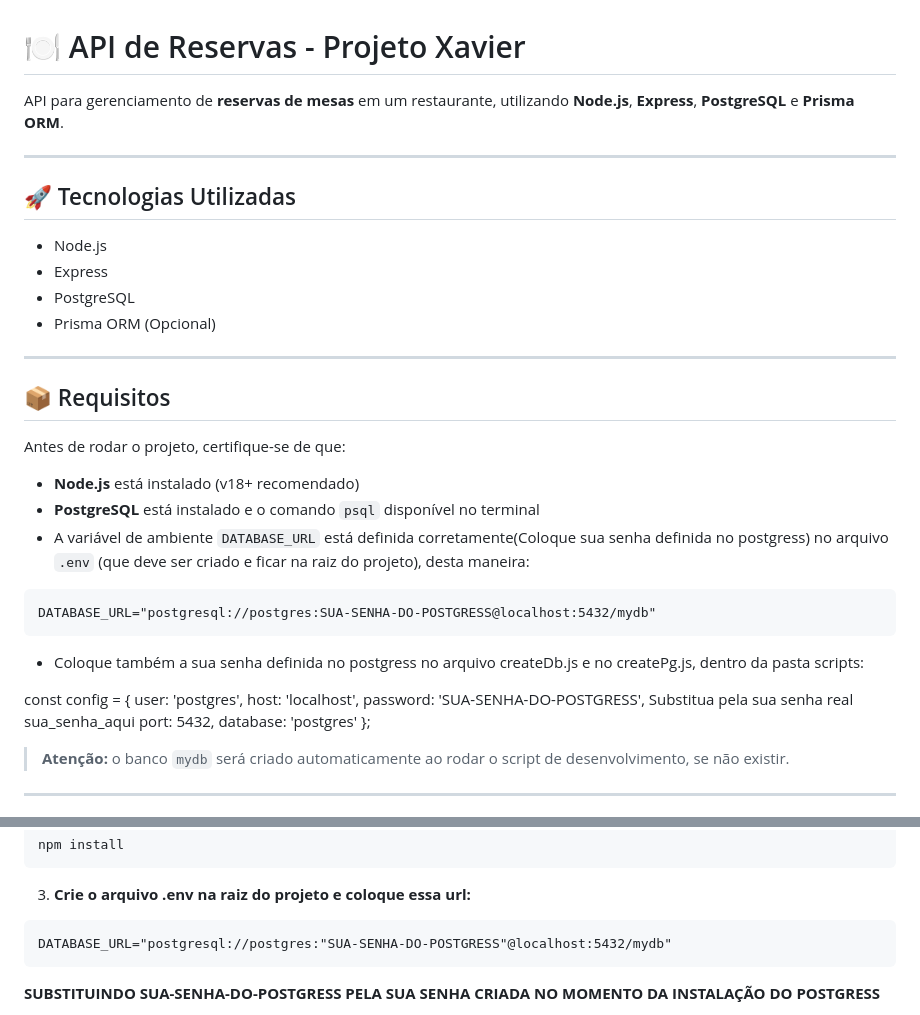
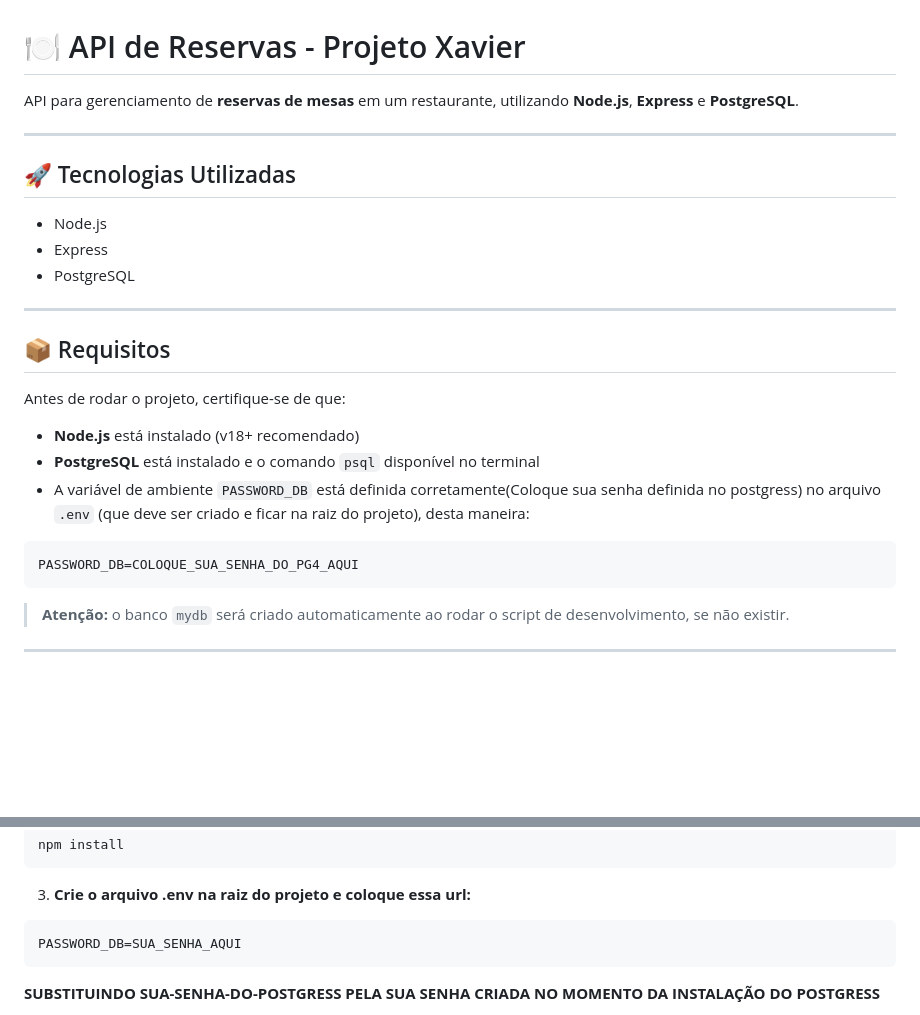
Before and after one commit to AlphaLab2025/SmartMesa, a Markdown page: README.md, 2 parts joined by grey strips. Drawn GitHub-style; blank space fills up the shorter version.

````diff
--- a/README.md
+++ b/README.md
@@ -1,6 +1,6 @@
 # 🍽️ API de Reservas - Projeto Xavier
 
-API para gerenciamento de **reservas de mesas** em um restaurante, utilizando **Node.js**, **Express**, **PostgreSQL** e **Prisma ORM**.
+API para gerenciamento de **reservas de mesas** em um restaurante, utilizando **Node.js**, **Express** e **PostgreSQL**.
 
 ---
 
@@ -9,7 +9,6 @@ API para gerenciamento de **reservas de mesas** em um restaurante, utilizando **
 - Node.js
 - Express
 - PostgreSQL
-- Prisma ORM (Opcional)
 
 ---
 
@@ -19,20 +18,11 @@ Antes de rodar o projeto, certifique-se de que:
 
 - **Node.js** está instalado (v18+ recomendado)
 - **PostgreSQL** está instalado e o comando `psql` disponível no terminal
-- A variável de ambiente `DATABASE_URL` está definida corretamente(Coloque sua senha definida no postgress) no arquivo `.env` (que deve ser criado e ficar na raiz do projeto), desta maneira:
+- A variável de ambiente `PASSWORD_DB` está definida corretamente(Coloque sua senha definida no postgress) no arquivo `.env` (que deve ser criado e ficar na raiz do projeto), desta maneira:
 
 ```
-DATABASE_URL="postgresql://postgres:SUA-SENHA-DO-POSTGRESS@localhost:5432/mydb"
+PASSWORD_DB=COLOQUE_SUA_SENHA_DO_PG4_AQUI
 ```
-- Coloque também a sua senha definida no postgress no arquivo createDb.js e no createPg.js, dentro da pasta scripts:
-
-const config = {
-  user: 'postgres',
-  host: 'localhost',
-  password: 'SUA-SENHA-DO-POSTGRESS',  Substitua pela sua senha real sua_senha_aqui
-  port: 5432,
-  database: 'postgres'
-};
 
 > **Atenção:** o banco `mydb` será criado automaticamente ao rodar o script de desenvolvimento, se não existir.
 
@@ -54,7 +44,7 @@ npm install
 
 3.   **Crie o arquivo .env na raiz do projeto e coloque essa url:**
 ```
-DATABASE_URL="postgresql://postgres:"SUA-SENHA-DO-POSTGRESS"@localhost:5432/mydb"
+PASSWORD_DB=SUA_SENHA_AQUI
 ```
 **SUBSTITUINDO SUA-SENHA-DO-POSTGRESS PELA SUA SENHA CRIADA NO MOMENTO DA INSTALAÇÃO DO POSTGRESS**
 
````
Also changed, not shown: other parts of README.md (+2 -32 lines).
